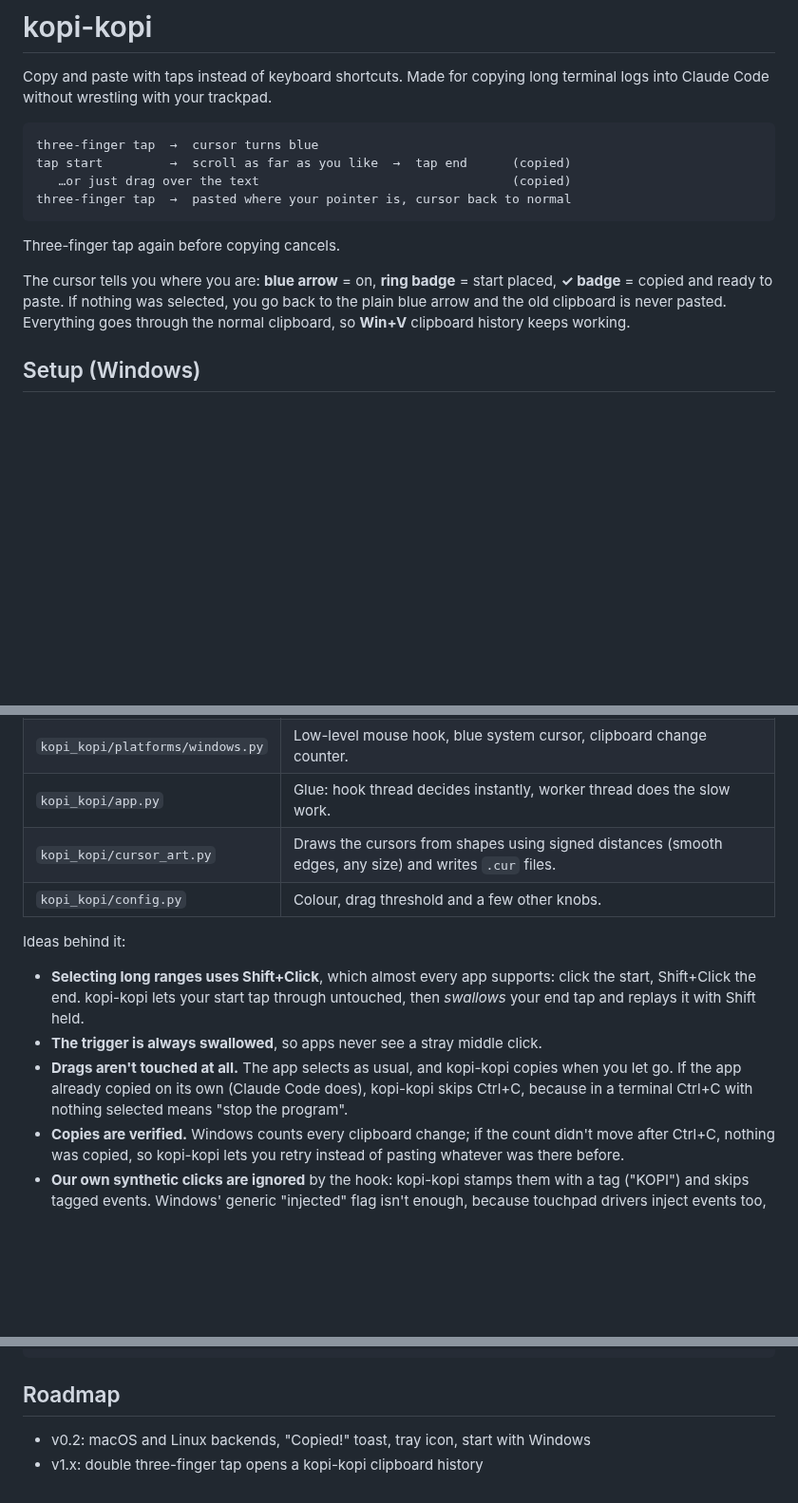
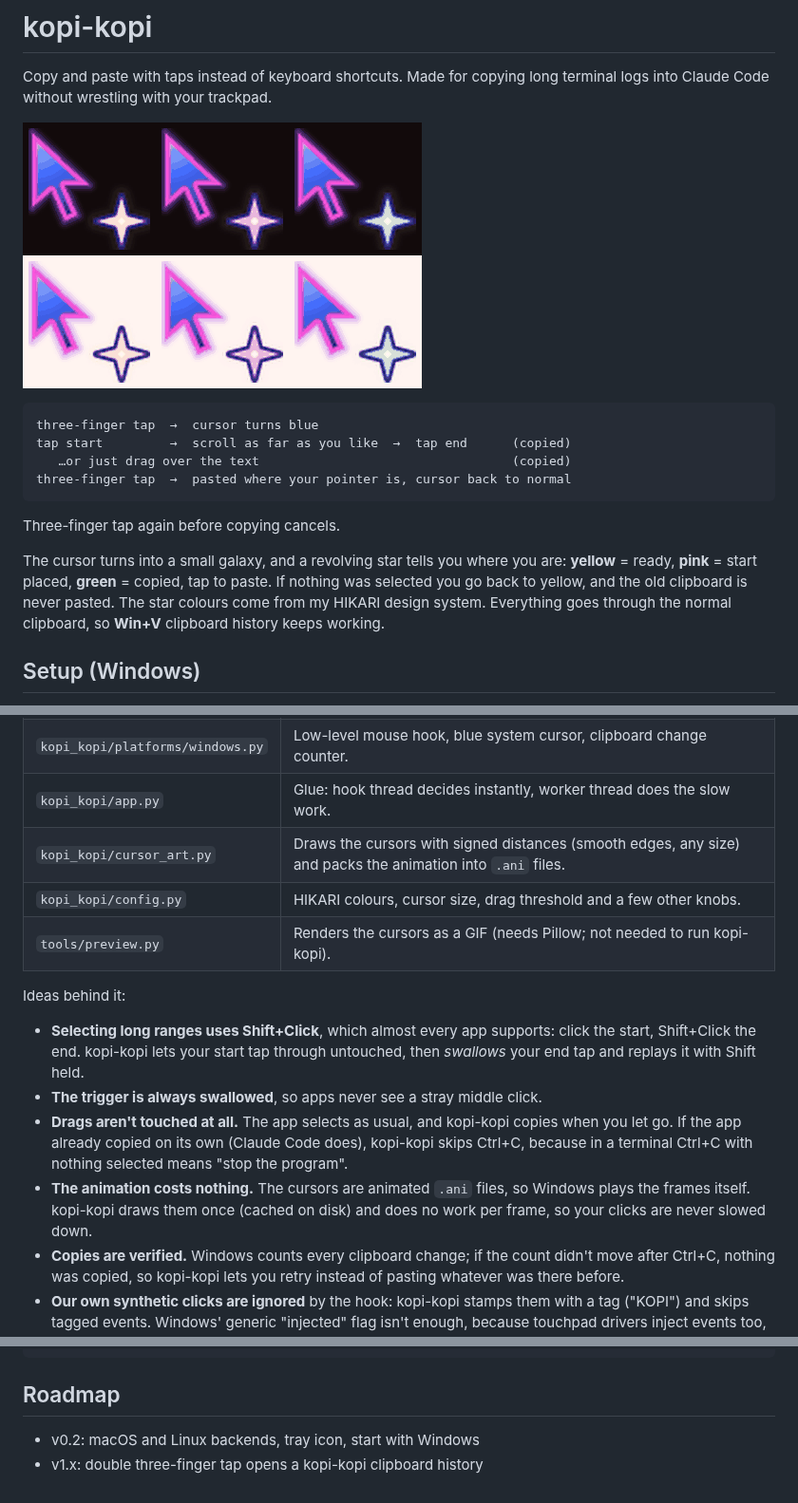
Before and after one commit to Sethumadhavan004/kopi-kopi, a Markdown page: README.md, 3 parts joined by grey strips. Shown at 95% size. Rendered like a GitHub page; pictures changed too: docs/cursors.gif (added); blank space fills up the shorter version.

````diff
--- a/README.md
+++ b/README.md
@@ -2,6 +2,8 @@
 
 Copy and paste with taps instead of keyboard shortcuts.
 Made for copying long terminal logs into Claude Code without wrestling with your trackpad.
+
+![kopi-kopi cursors: yellow star = ready, pink = start placed, green = copied](docs/cursors.gif)
 
 ```
 three-finger tap  →  cursor turns blue
@@ -12,9 +14,10 @@ three-finger tap  →  pasted where your pointer is, cursor back to normal
 
 Three-finger tap again before copying cancels.
 
-The cursor tells you where you are: **blue arrow** = on, **ring badge** = start placed,
-**✓ badge** = copied and ready to paste. If nothing was selected, you go back to the plain blue arrow
-and the old clipboard is never pasted.
+The cursor turns into a small galaxy, and a revolving star tells you where you are:
+**yellow** = ready, **pink** = start placed, **green** = copied, tap to paste.
+If nothing was selected you go back to yellow, and the old clipboard is never pasted.
+The star colours come from my HIKARI design system.
 Everything goes through the normal clipboard, so **Win+V** clipboard history keeps working.
 
 ## Setup (Windows)
@@ -39,8 +42,9 @@ macOS and Linux: coming next. The core logic is already OS-independent.
 | `kopi_kopi/core.py` | The state machine: OFF → ARMED → HAS_START → COPIED → OFF. Pure logic, unit tested. |
 | `kopi_kopi/platforms/windows.py` | Low-level mouse hook, blue system cursor, clipboard change counter. |
 | `kopi_kopi/app.py` | Glue: hook thread decides instantly, worker thread does the slow work. |
-| `kopi_kopi/cursor_art.py` | Draws the cursors from shapes using signed distances (smooth edges, any size) and writes `.cur` files. |
-| `kopi_kopi/config.py` | Colour, drag threshold and a few other knobs. |
+| `kopi_kopi/cursor_art.py` | Draws the cursors with signed distances (smooth edges, any size) and packs the animation into `.ani` files. |
+| `kopi_kopi/config.py` | HIKARI colours, cursor size, drag threshold and a few other knobs. |
+| `tools/preview.py` | Renders the cursors as a GIF (needs Pillow; not needed to run kopi-kopi). |
 
 Ideas behind it:
 
@@ -50,6 +54,9 @@ Ideas behind it:
 - **Drags aren't touched at all.** The app selects as usual, and kopi-kopi copies when you let go.
   If the app already copied on its own (Claude Code does), kopi-kopi skips Ctrl+C, because in a terminal
   Ctrl+C with nothing selected means "stop the program".
+- **The animation costs nothing.** The cursors are animated `.ani` files, so Windows plays the frames
+  itself. kopi-kopi draws them once (cached on disk) and does no work per frame, so your clicks
+  are never slowed down.
 - **Copies are verified.** Windows counts every clipboard change; if the count didn't move after Ctrl+C,
   nothing was copied, so kopi-kopi lets you retry instead of pasting whatever was there before.
 - **Our own synthetic clicks are ignored** by the hook: kopi-kopi stamps them with a tag ("KOPI") and skips
@@ -65,5 +72,5 @@ python -m pytest
 
 ## Roadmap
 
-- v0.2: macOS and Linux backends, "Copied!" toast, tray icon, start with Windows
+- v0.2: macOS and Linux backends, tray icon, start with Windows
 - v1.x: double three-finger tap opens a kopi-kopi clipboard history
````
Also changed, not shown: 6 other files.
